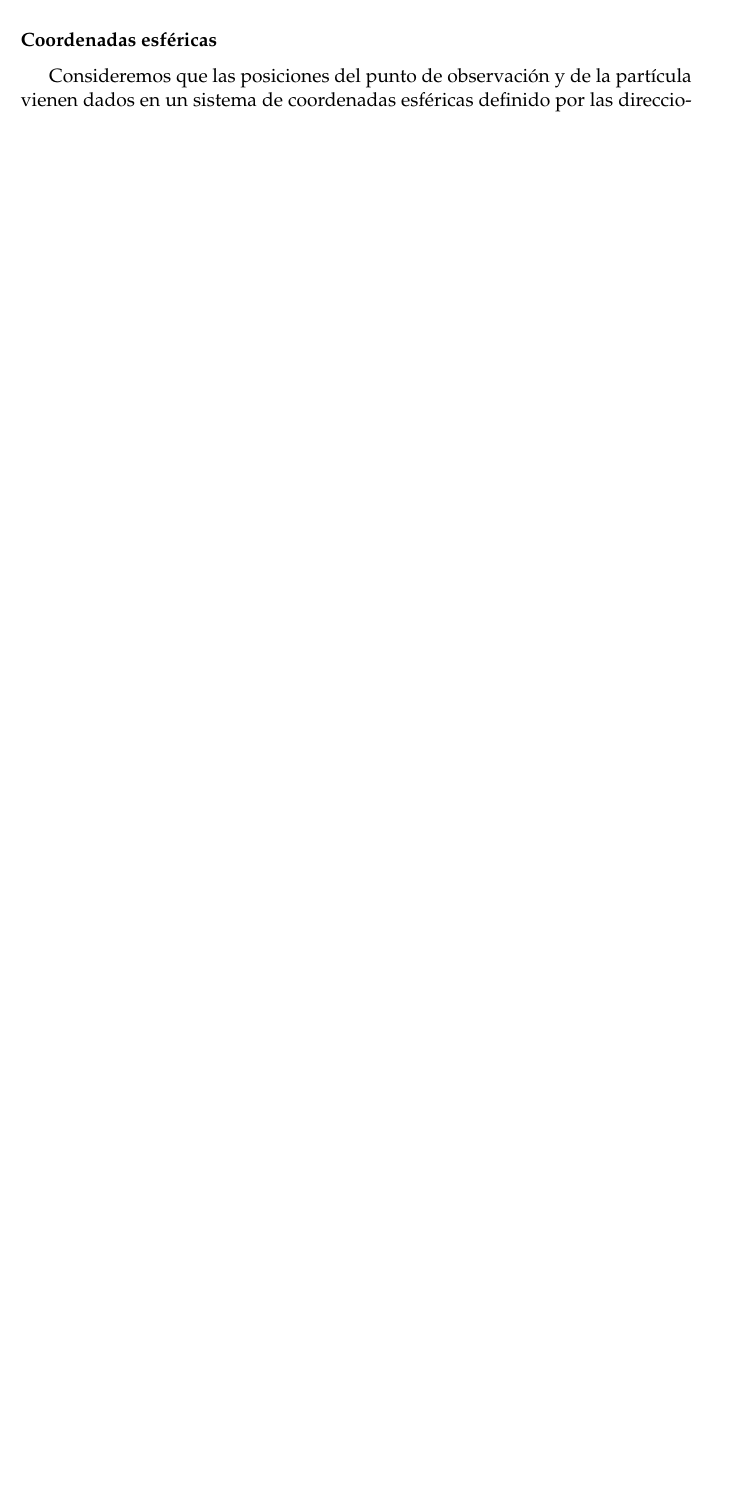
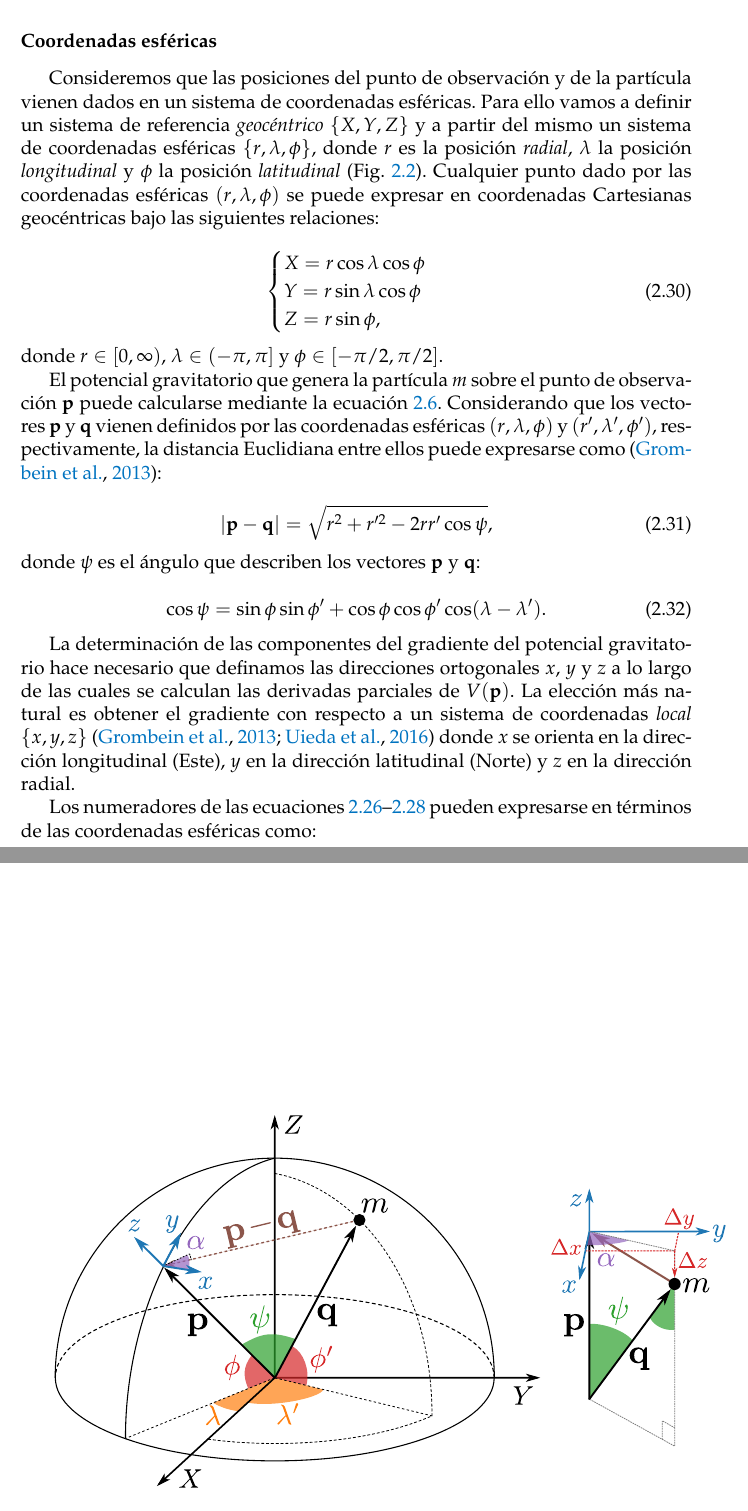
Before and after one commit to santisoler/phd-thesis, a LaTeX thesis (thesis/thesis.tex, which reads thesis/fundamentos.tex): part of page 20 of 27 before the commit and two parts of pages 20 and 21 of 30 after it, the two joined at a grey line, cut so that both start at the same text, the shorter picture padded with empty space. Compiled offline with pdfLaTeX.

Commit message:
Add gravity of point mass in spherical coordinates
Add a new figure that exemplifies and show how we can relate the
spherical coordinates with the gravity attractions.

```diff
--- a/thesis/fundamentos.tex
+++ b/thesis/fundamentos.tex
@@ -341,6 +347,78 @@ gradiente se puede realizar de manera sencilla.
 \subsubsection{Coordenadas esféricas}
 
 Consideremos que las posiciones del punto de observación y de la partícula
-vienen dados en un sistema de coordenadas esféricas definido por las
-direcciones radial ($r$), longitudinal ($\lambda$) y latitudinal ($\phi$).
+vienen dados en un sistema de coordenadas esféricas. Para ello vamos a definir
+un sistema de referencia \emph{geocéntrico} $\{X, Y, Z\}$ y a partir del mismo
+un sistema de coordenadas esféricas $\{r, \lambda, \phi\}$, donde $r$ es la
+posición \emph{radial}, $\lambda$ la posición \emph{longitudinal} y $\phi$ la
+posición \emph{latitudinal} (Fig.~\ref{fig:spherical-coordinates}).
+Cualquier punto dado por las coordenadas esféricas $(r, \lambda, \phi)$ se
+puede expresar en coordenadas Cartesianas geocéntricas bajo las siguientes
+relaciones:
 
+\begin{equation}
+    \begin{cases}
+        X = r \cos\lambda \cos{\phi} \\
+        Y = r \sin\lambda \cos{\phi} \\
+        Z = r \sin{\phi},
+    \end{cases}
+\end{equation}
+
+\noindent donde $r \in [0, \infty)$, $\lambda \in (-\pi, \pi]$ y
+$\phi \in [-\pi/2, \pi/2]$.
+
+\begin{figure}
+    \centering
+    \includegraphics[width=\linewidth]{figs/spherical-coordinates.pdf}
+    \caption{
+        Masa puntual $m$ ubicada en la posición $\mathbf{q}$ y punto de
+        observación situado en $\mathbf{p}$.
+        Se define un sistema de referencia Cartesiano \emph{geocéntrico} $X, Y,
+        Z$ bajo el cual se considera un sistema de coordenadas esféricas dadas
+        por la distancia radial ($r$), ángulo longitudinal ($\lambda$) y ángulo
+        latitudinal ($\phi$).
+        En el punto $\mathbf{p}$ se define un sistema \emph{local} de
+        coordenadas Cartesiano: el eje $x$ apunta hacia el Este,
+        el eje $y$ hacia el Norte geométrico y el eje $z$ en la dirección
+        radial.
+        Se define a $\psi$ como el ángulo descripto por los vectores
+        $\mathbf{p}$ y $\mathbf{q}$, y $\alpha$ al ángulo azimutal de
+        $-(\mathbf{p} - \mathbf{q})$ sobre el sistema \emph{local}.
+    }
+    \label{fig:spherical-coordinates}
+\end{figure}
+
+El potencial gravitatorio que genera la partícula $m$ sobre el punto de
+observación $\mathbf{p}$ puede calcularse mediante la
+ecuación~\ref{eq:potencial-gravitatorio-particula}.
+Considerando que los vectores $\mathbf{p}$ y $\mathbf{q}$ vienen definidos por
+las coordenadas esféricas $(r, \lambda, \phi)$ y $(r', \lambda', \phi')$,
+respectivamente, la distancia Euclidiana entre ellos puede expresarse como
+\citep{grombein2013}:
+
+\begin{equation}
+    |\mathbf{p} - \mathbf{q}| = \sqrt{
+        r^2 + r'^2 - 2rr'\cos\psi
+    },
+    \label{eq:distance-spherical}
+\end{equation}
+
+\noindent donde $\psi$ es el ángulo que describen los vectores $\mathbf{p}$
+y $\mathbf{q}$:
+
+\begin{equation}
+    \cos \psi =
+        \sin \phi \sin \phi' + \cos \phi \cos \phi' \cos(\lambda - \lambda').
+    \label{eq:cosphi}
+\end{equation}
+
+La determinación de las componentes del gradiente del potencial gravitatorio
+hace necesario que definamos las direcciones ortogonales $x$, $y$ y $z$ a lo
+largo de las cuales se calculan las derivadas parciales de $V(\mathbf{p})$.
+La elección más natural es obtener el gradiente con respecto a un sistema de
+coordenadas \emph{local} $\{x, y, z\}$ \citep{grombein2013,uieda2016} donde $x$
+se orienta en la dirección longitudinal (Este), $y$ en la dirección latitudinal
+(Norte) y $z$ en la dirección radial.
+
+Los numeradores de las ecuaciones~\ref{eq:gx-particula}--\ref{eq:gz-particula}
+pueden expresarse en términos de las coordenadas esféricas como:
```
Also changed, not shown: thesis/references.bib (+14 -0 lines), thesis/figs/spherical-coordinates.pdf (added), thesis/figs/svg/spherical-coordinates.svg (added), thesis/fundamentos.tex (68 more changed lines).
